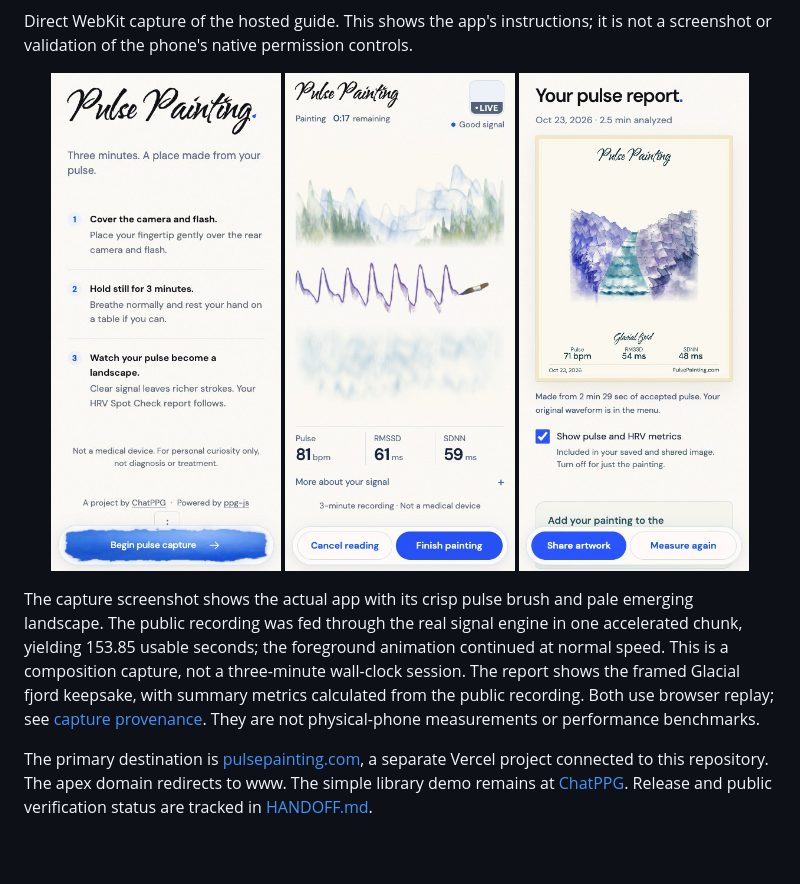
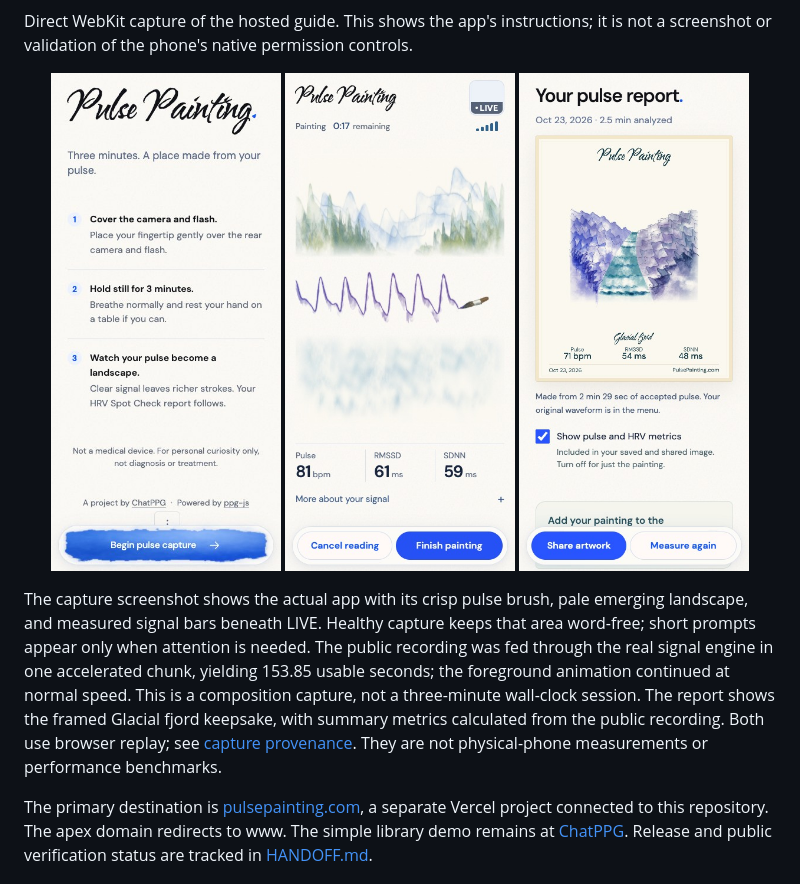
Before and after one commit to sontakey/pulsepainting, a Markdown page: README.md, the part around one of its changes. Rendered like a GitHub page; pictures changed too: docs/media/pulse-painting-capture.jpg; blank space fills up the shorter version.

```diff
--- a/README.md
+++ b/README.md
@@ -49,7 +49,7 @@ it is not a screenshot or validation of the phone's native permission controls.
   <img src="docs/media/pulse-painting-report.jpg" width="230" alt="Shareable Pulse Painting artwork and report">
 </p>
 
-The capture screenshot shows the actual app with its crisp pulse brush and pale emerging landscape. The public recording was fed through the real signal engine in one accelerated chunk, yielding 153.85 usable seconds; the foreground animation continued at normal speed. This is a composition capture, not a three-minute wall-clock session. The report shows the framed Glacial fjord keepsake, with summary metrics calculated from the public recording. Both use browser replay; see [capture provenance](docs/media/README.md). They are not physical-phone measurements or performance benchmarks.
+The capture screenshot shows the actual app with its crisp pulse brush, pale emerging landscape, and measured signal bars beneath LIVE. Healthy capture keeps that area word-free; short prompts appear only when attention is needed. The public recording was fed through the real signal engine in one accelerated chunk, yielding 153.85 usable seconds; the foreground animation continued at normal speed. This is a composition capture, not a three-minute wall-clock session. The report shows the framed Glacial fjord keepsake, with summary metrics calculated from the public recording. Both use browser replay; see [capture provenance](docs/media/README.md). They are not physical-phone measurements or performance benchmarks.
 
 The primary destination is [pulsepainting.com](https://www.pulsepainting.com/), a separate Vercel project connected to this repository. The apex domain redirects to www. The simple library demo remains at [ChatPPG](https://chatppg.com/ppg-js-demo). Release and public verification status are tracked in [HANDOFF.md](HANDOFF.md).
 
```
Also changed, not shown: other parts of README.md (+1 -1 lines), HANDOFF.md (+24 -1 lines), docs/media/README.md (+23 -3 lines), docs/validation/capture-signal-bar-2026-10-24.md (added, +58 -0 lines).
